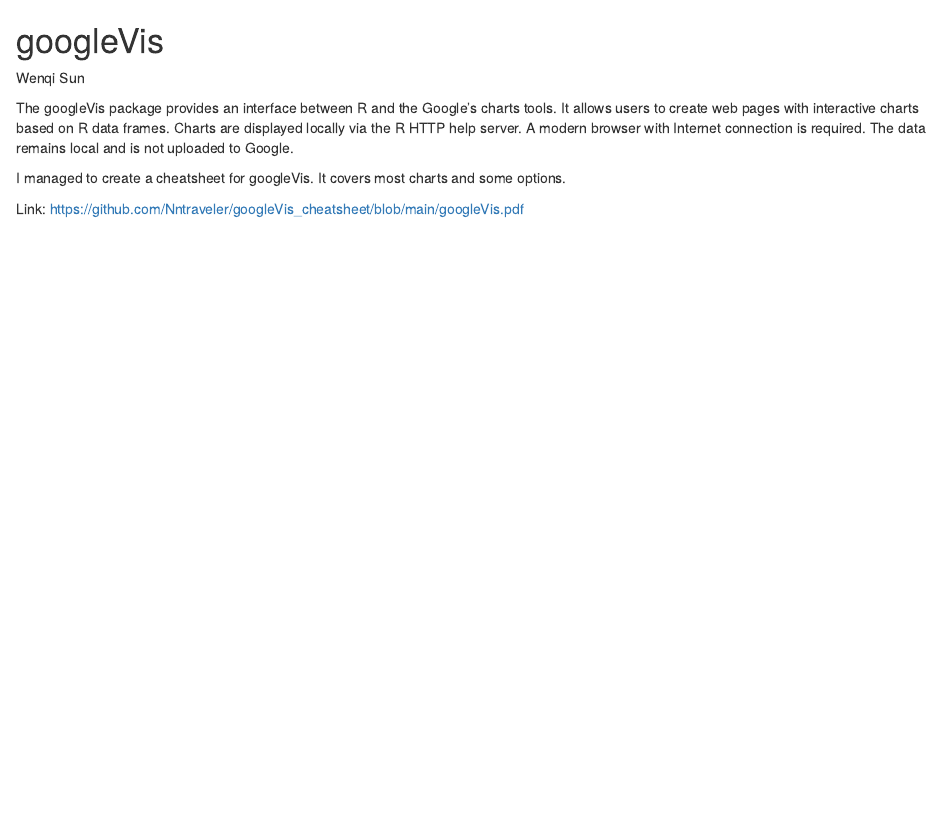
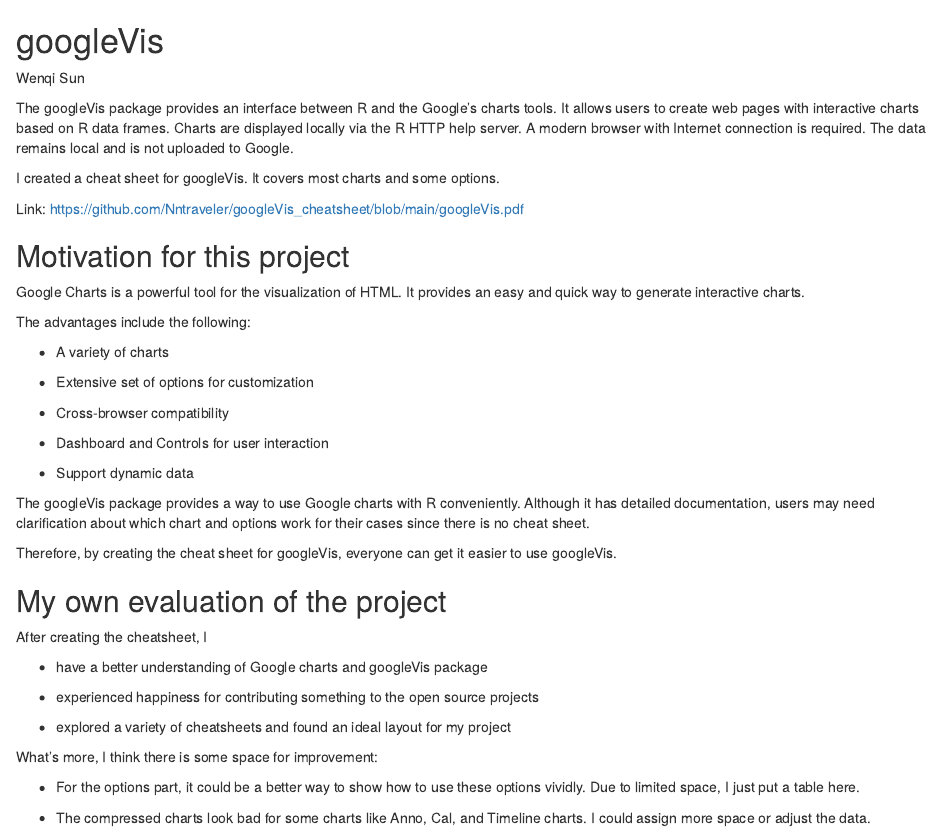
Before and after one commit to xy2506/cc22mw, an R Markdown document (googleVis.Rmd): the page in a window 1100 px wide, from its top. Rendered offline with R 4.5, knitr and Pandoc, with nearby package versions; drawn as R Markdown's standard HTML page in place of the format the file asks for.

Commit message:
Add motivation and evaluation

```diff
--- a/googleVis.Rmd
+++ b/googleVis.Rmd
@@ -4,6 +4,42 @@
 
 The googleVis package provides an interface between R and the Google's charts tools. It allows users to create web pages with interactive charts based on R data frames. Charts are displayed locally via the R HTTP help server. A modern browser with Internet connection is required. The data remains local and is not uploaded to Google.
 
-I managed to create a cheatsheet for googleVis. It covers most charts and some options.
+I created a cheat sheet for googleVis. It covers most charts and some options.
 
 Link: https://github.com/Nntraveler/googleVis_cheatsheet/blob/main/googleVis.pdf
+
+## Motivation for this project
+
+Google Charts is a powerful tool for the visualization of HTML. It provides an easy and quick way to generate interactive charts.
+
+The advantages include the following:
+
+- A variety of charts
+
+- Extensive set of options for customization
+
+- Cross-browser compatibility
+
+- Dashboard and Controls for user interaction
+
+- Support dynamic data
+
+The googleVis package provides a way to use Google charts with R conveniently. Although it has detailed documentation, users may need clarification about which chart and options work for their cases since there is no cheat sheet.
+
+Therefore, by creating the cheat sheet for googleVis, everyone can get it easier to use googleVis.
+
+## My own evaluation of the project
+
+After creating the cheatsheet, I
+
+- have a better understanding of Google charts and googleVis package
+
+- experienced happiness for contributing something to the open source projects
+
+- explored a variety of cheatsheets and found an ideal layout for my project
+
+What's more, I think there is some space for improvement:
+
+- For the options part, it could be a better way to show how to use these options vividly. Due to limited space, I just put a table here.
+
+- The compressed charts look bad for some charts like Anno, Cal, and Timeline charts. I could assign more space or adjust the data.
```
